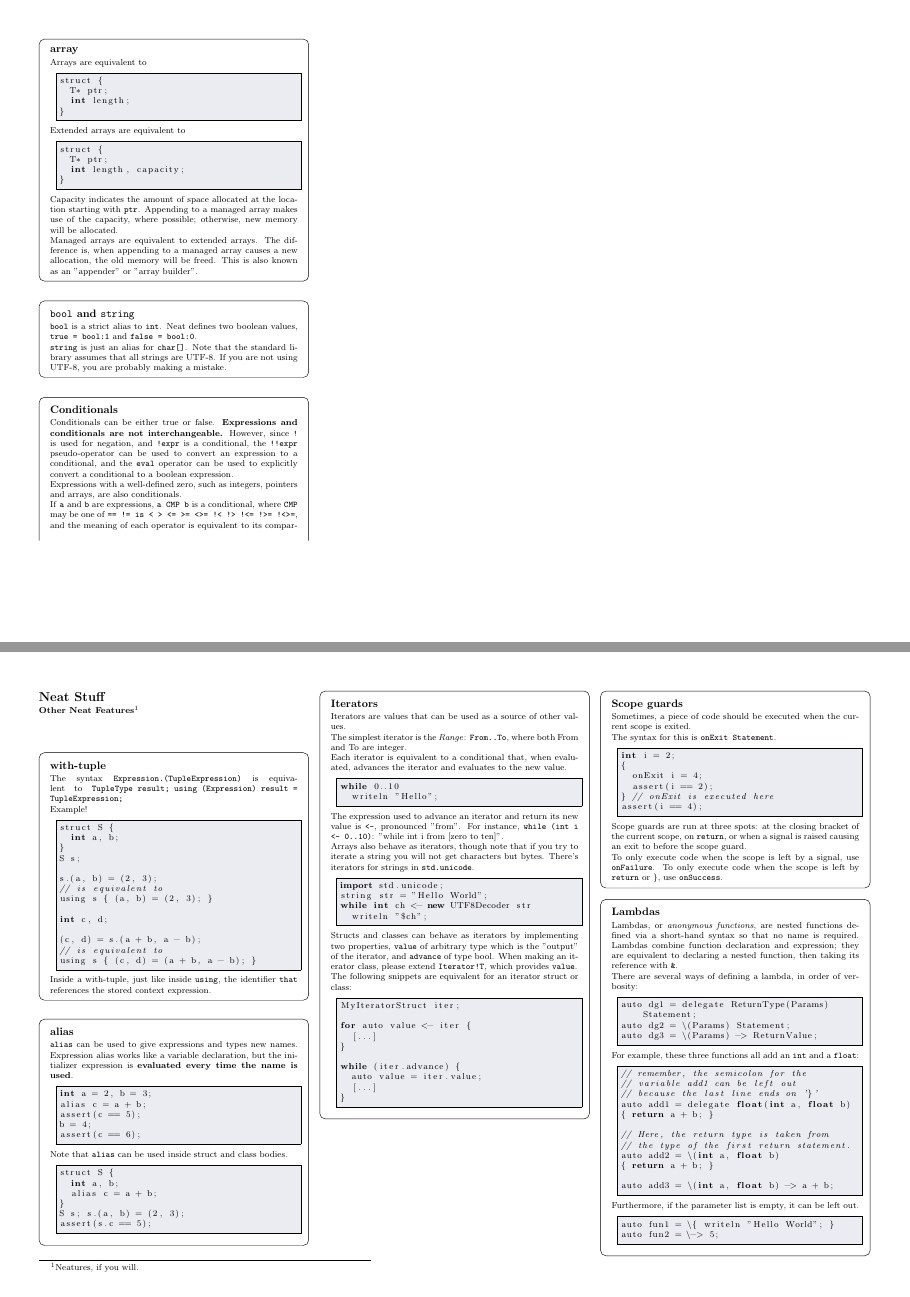
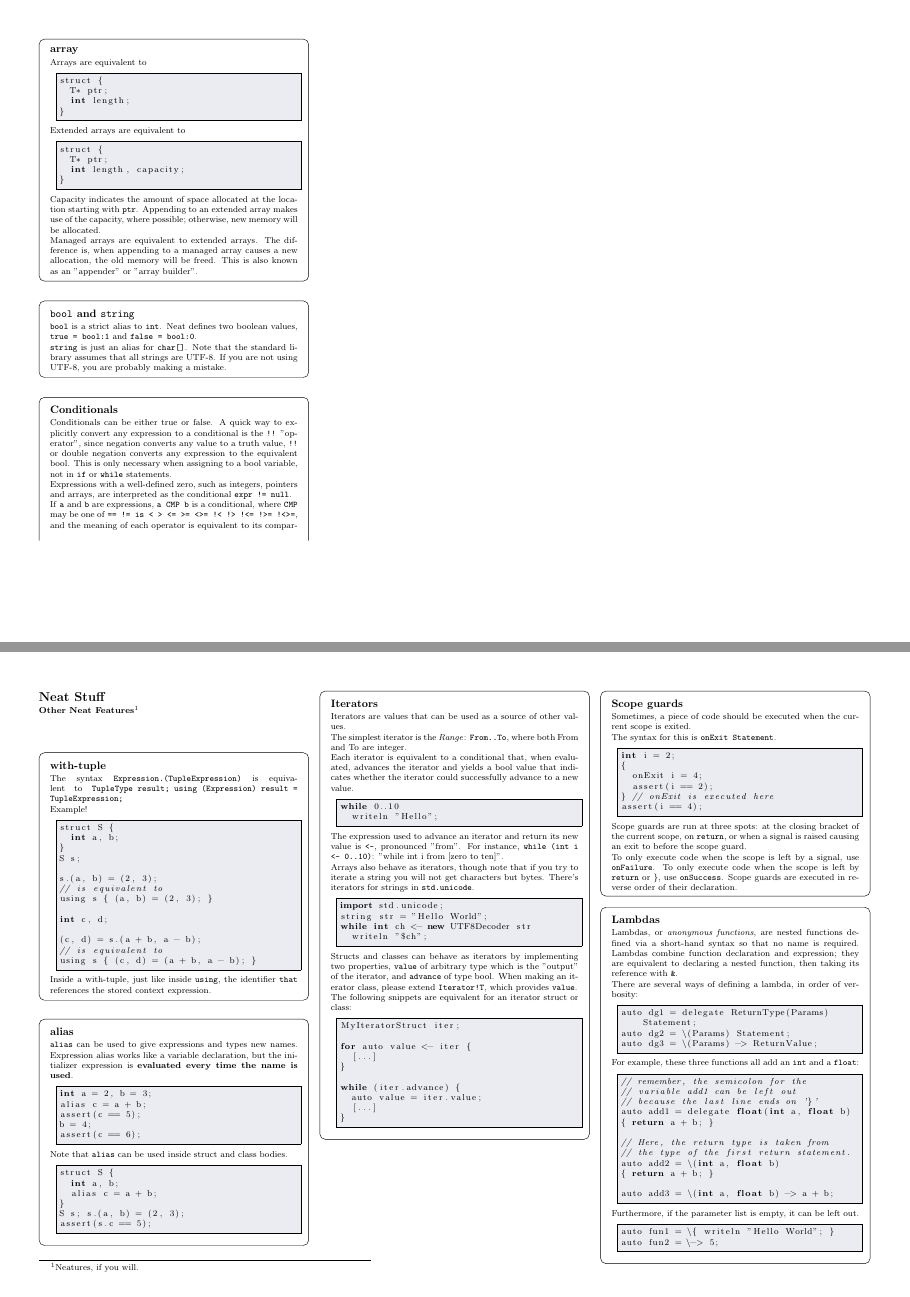
Before and after one commit to FeepingCreature/fcc, a LaTeX document (doc/sheet/latexsheet.tex): pages 2 and 10 of 11, joined at a grey line. Compiled offline with pdfLaTeX.

Commit message:
amended docs

```diff
--- a/doc/sheet/latexsheet.tex
+++ b/doc/sheet/latexsheet.tex
@@ -227,7 +227,7 @@ struct {
 \end{lstlisting}
 
 Capacity indicates the amount of space allocated at the location starting with \texttt{ptr}.
-Appending to a managed array makes use of the capacity, where possible; otherwise, new memory
+Appending to an extended array makes use of the capacity, where possible; otherwise, new memory
 will be allocated.
 
 Managed arrays are equivalent to extended arrays. The difference is, when appending to a managed
@@ -244,12 +244,13 @@ that all strings are UTF-8. If you are not using UTF-8, you are probably making
 \end{segment}
 
 \begin{segment}{Conditionals}
-Conditionals can be either true or false. \important{Expressions and conditionals are not interchangeable.}
-However, since \texttt{!} is used for negation, and \texttt{!expr} is a conditional, the \texttt{!!expr}
-pseudo-operator can be used to convert an expression to a conditional, and the \texttt{eval} operator
-can be used to explicitly convert a conditional to a boolean expression.
+Conditionals can be either true or false. A quick way to explicitly convert any expression to a
+conditional is the \texttt{!!} "operator", since negation converts any value to a truth value,
+\texttt{!!} or double negation converts any expression to the equivalent bool. This is only necessary
+when assigning to a bool variable, not in \texttt{if} or \texttt{while} statements.
 
-Expressions with a well-defined zero, such as integers, pointers and arrays, are also conditionals.
+Expressions with a well-defined zero, such as integers, pointers and arrays, are interpreted as
+the conditional \texttt{expr != null}.
 
 If \texttt{a} and \texttt{b} are expressions, \texttt{a CMP b} is a conditional, where
 \texttt{CMP} may be one of \texttt{== != is < > <= >= <>= !< !> !<= !>= !<>=}, and the meaning of each
@@ -662,8 +663,8 @@ Iterators are values that can be used as a source of other values.
 
 The simplest iterator is the \emph{Range}: \texttt{From..To}, where both From and To are integer.
 
-Each iterator is equivalent to a conditional that, when evaluated, advances the iterator and evaluates
-to the new value.
+Each iterator is equivalent to a conditional that, when evaluated, advances the iterator and yields
+a bool value that indicates whether the iterator could successfully advance to a new value.
 
 \begin{lstlisting}
 while 0..10
@@ -720,7 +721,8 @@ Scope guards are run at three spots: at the closing bracket of the current scope
 or when a signal is raised causing an exit to before the scope guard.
 
 To only execute code when the scope is left by a signal, use \texttt{onFailure}. To only execute code
-when the scope is left by \texttt{return} or \texttt{\}}, use \texttt{onSuccess}.
+when the scope is left by \texttt{return} or \texttt{\}}, use \texttt{onSuccess}. Scope guards
+are executed in reverse order of their declaration.
 
 \end{segment}
 
```
Also changed, not shown: doc/sheet/latexsheet.tex (2 more changed lines). Lines whose indentation alone changed are shown as unchanged.
